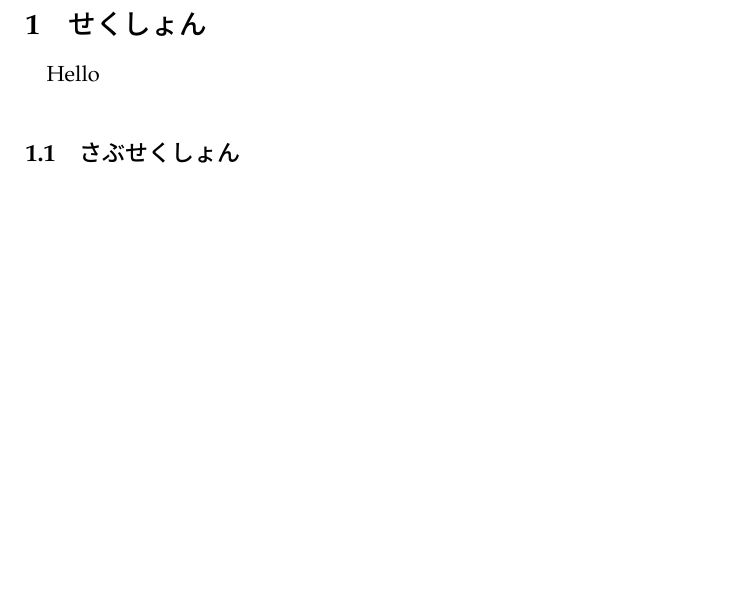
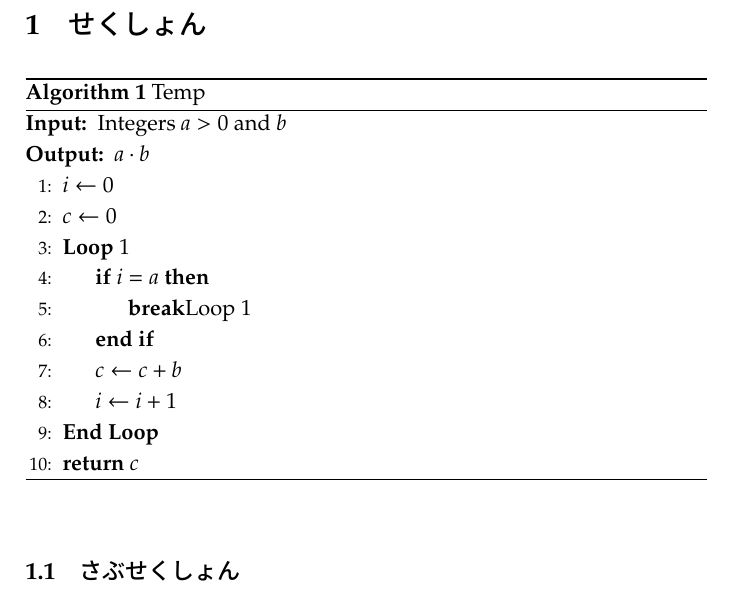
Before and after one commit to S-Shimotori/tex-template, a LaTeX document (template.tex): part of page 3 of 3, cut so that both start at the same text, the shorter picture padded with empty space. Compiled offline with pLaTeX and dvipdfmx.

Commit message:
Add argorithmicx

```diff
--- a/template.tex
+++ b/template.tex
@@ -1,6 +1,14 @@
 \documentclass[11pt,a4paper,titlepage]{jarticle}
 \usepackage[utf8]{inputenc}
 \usepackage{pxfonts}
+\usepackage{algorithm}
+\usepackage{algpseudocode}
+
+\renewcommand{\algorithmicrequire}{\textbf{Input:}}
+\renewcommand{\algorithmicensure}{\textbf{Output:}}
+\newcommand{\Break}{\State \textbf{break}}
+\algblockdefx[Loop]{Loop}{EndLoop}[1][]{\textbf{Loop} #1}{\textbf{End Loop}}
+
 \begin{document}
 
 \title{タイトル}
@@ -13,7 +21,26 @@
 \pagenumbering{arabic}
 
 \section{せくしょん}
-Hello
+
+\begin{algorithm}{}
+\caption{Temp}
+\begin{algorithmic}[1]
+\Require Integers $a >0$ and $b$
+\Ensure $a\cdot b$
+\State $i\leftarrow0$
+\State $c \leftarrow 0$
+\Loop{1}
+    \If{$i=a$}
+        \Break Loop 1
+    \EndIf
+    \State $c \leftarrow c + b$
+    \State $i \leftarrow i + 1$
+\EndLoop
+\State \textbf{return} $c$
+\end{algorithmic}
+\end{algorithm}
+
+
 \subsection{さぶせくしょん}
 ,
 \subsubsection{さぶさぶせくしょん}
```
